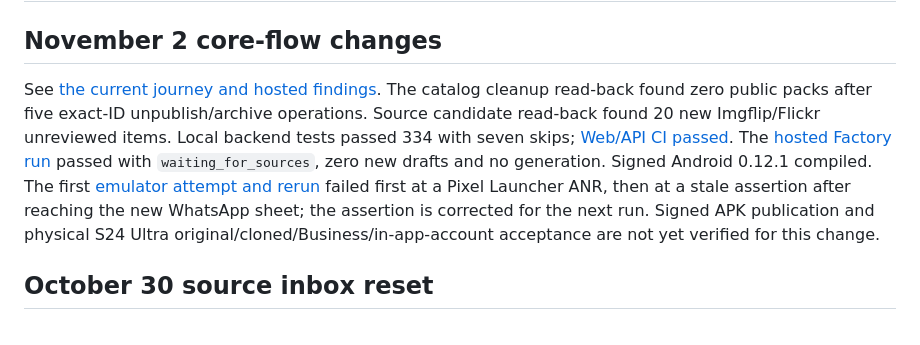
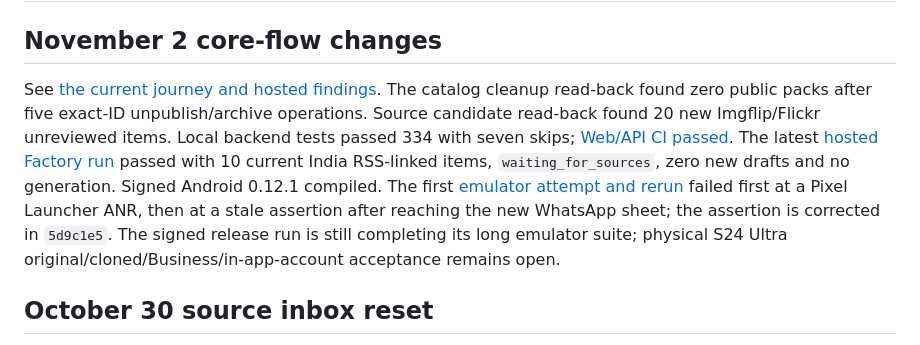
Before and after one commit to dvajjala-ui/stickerdock, a Markdown page: docs/QA_MATRIX.md, the part around the change. GitHub-like rendering.

```diff
--- a/docs/QA_MATRIX.md
+++ b/docs/QA_MATRIX.md
@@ -2,7 +2,7 @@
 
 ## November 2 core-flow changes
 
-See [the current journey and hosted findings](CORE_JOURNEY_AND_AUTOMATION_2026-11-02.md). The catalog cleanup read-back found zero public packs after five exact-ID unpublish/archive operations. Source candidate read-back found 20 new Imgflip/Flickr unreviewed items. Local backend tests passed 334 with seven skips; [Web/API CI passed](https://github.com/dvajjala-ui/stickerdock/actions/runs/41440286538). The [hosted Factory run](https://github.com/dvajjala-ui/stickerdock/actions/runs/41440547190) passed with `waiting_for_sources`, zero new drafts and no generation. Signed Android 0.12.1 compiled. The first [emulator attempt and rerun](https://github.com/dvajjala-ui/stickerdock/actions/runs/41439560977) failed first at a Pixel Launcher ANR, then at a stale assertion after reaching the new WhatsApp sheet; the assertion is corrected for the next run. Signed APK publication and physical S24 Ultra original/cloned/Business/in-app-account acceptance are not yet verified for this change.
+See [the current journey and hosted findings](CORE_JOURNEY_AND_AUTOMATION_2026-11-02.md). The catalog cleanup read-back found zero public packs after five exact-ID unpublish/archive operations. Source candidate read-back found 20 new Imgflip/Flickr unreviewed items. Local backend tests passed 334 with seven skips; [Web/API CI passed](https://github.com/dvajjala-ui/stickerdock/actions/runs/41440286538). The latest [hosted Factory run](https://github.com/dvajjala-ui/stickerdock/actions/runs/41442958463) passed with 10 current India RSS-linked items, `waiting_for_sources`, zero new drafts and no generation. Signed Android 0.12.1 compiled. The first [emulator attempt and rerun](https://github.com/dvajjala-ui/stickerdock/actions/runs/41439560977) failed first at a Pixel Launcher ANR, then at a stale assertion after reaching the new WhatsApp sheet; the assertion is corrected in `5d9c1e5`. The signed release run is still completing its long emulator suite; physical S24 Ultra original/cloned/Business/in-app-account acceptance remains open.
 
 ## October 30 source inbox reset
 
```
Also changed, not shown: docs/CODEX_HANDOFF.md (+1 -1 lines), docs/CORE_JOURNEY_AND_AUTOMATION_2026-11-02.md (+1 -1 lines).
